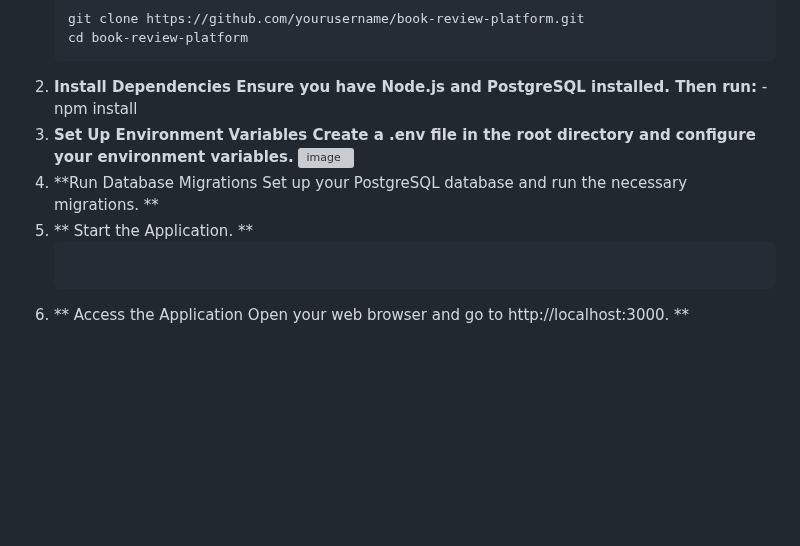
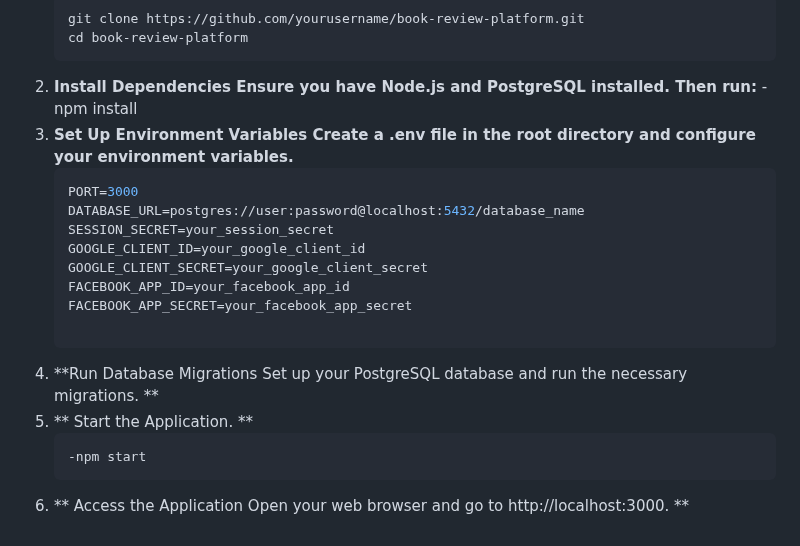
Before and after one commit to carolinecdc/Bookwitter, a Markdown page: README.md, the part around the change. Rendered like a GitHub page; blank space fills up the shorter version; grey boxes are pictures that could not be loaded.

````diff
--- a/README.md
+++ b/README.md
@@ -89,8 +89,17 @@ To set up the Book Review Platform on your local machine, follow these steps:
 2. **Install Dependencies Ensure you have Node.js and PostgreSQL installed. Then run:**
    -npm install
 3. **Set Up Environment Variables Create a .env file in the root directory and configure your environment variables.**
-   ![image](https://github.com/user-attachments/assets/a9146017-6293-4d26-b342-99c087f61f65)
-4. **Run Database Migrations Set up your PostgreSQL database and run the necessary migrations. **
-5. ** Start the Application. **
-   ```-npm start
-6. ** Access the Application Open your web browser and go to http://localhost:3000. **
+   ```bash
+   PORT=3000
+   DATABASE_URL=postgres://user:password@localhost:5432/database_name
+   SESSION_SECRET=your_session_secret
+   GOOGLE_CLIENT_ID=your_google_client_id
+   GOOGLE_CLIENT_SECRET=your_google_client_secret
+   FACEBOOK_APP_ID=your_facebook_app_id
+   FACEBOOK_APP_SECRET=your_facebook_app_secret
+
+5. **Run Database Migrations Set up your PostgreSQL database and run the necessary migrations. **
+6. ** Start the Application. **
+   ```bash
+   -npm start
+7. ** Access the Application Open your web browser and go to http://localhost:3000. **
````
